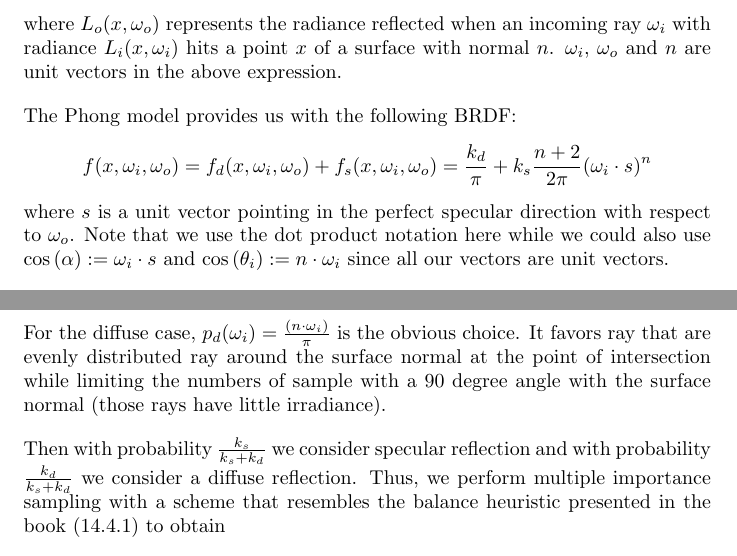
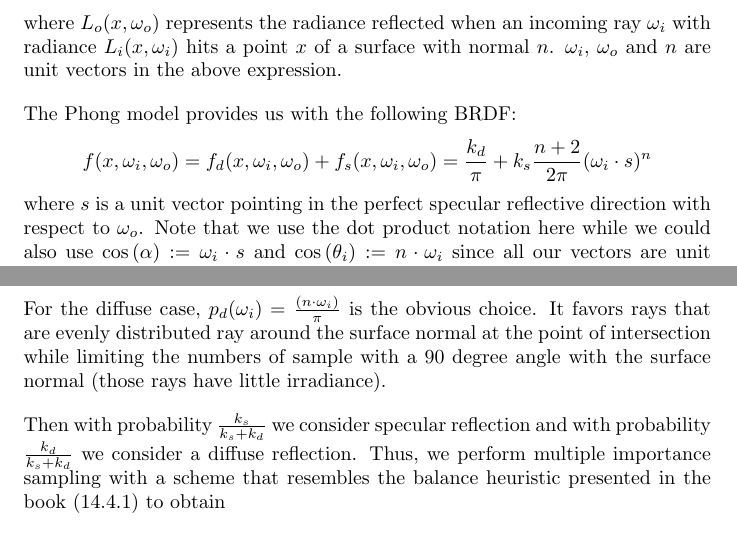
Before and after one commit to jrabasco/acg2015, a LaTeX problem sheet (hw2/report/acg2015-report-hw2.tex): two parts of pages 3 and 4 of 13, joined at a grey line, cut so that both start at the same text. Compiled offline with pdfLaTeX.

Commit message:
Typos on report

```diff
--- a/hw2/report/acg2015-report-hw2.tex
+++ b/hw2/report/acg2015-report-hw2.tex
@@ -79,7 +79,7 @@ The Phong model provides us with the following BRDF:
 $$
 f(x, \omega_i, \omega_o) = f_d(x, \omega_i, \omega_o) + f_s(x, \omega_i, \omega_o) = \frac{k_d}{\pi} + k_s\frac{n + 2}{2\pi}(\omega_i \cdot s)^n
 $$
-where $s$ is a unit vector pointing in the perfect specular direction with respect to $\omega_o$. Note that we use the dot product notation here while we could also use $\cos{(\alpha)} := \omega_i \cdot s$ and $\cos{(\theta_i)} := n \cdot \omega_i$ since all our vectors are unit vectors.
+where $s$ is a unit vector pointing in the perfect specular reflective direction with respect to $\omega_o$. Note that we use the dot product notation here while we could also use $\cos{(\alpha)} := \omega_i \cdot s$ and $\cos{(\theta_i)} := n \cdot \omega_i$ since all our vectors are unit vectors.
 
 We are trying to perform a backward ray-tracing with importance sampling, i.e. trying to guess the most important $\omega_i$ given $\omega_o$ and $x$ to determine $L_o(x, \omega_o)$. We therefore want to find the probability distribution function $p(\omega_i)$ such that the Monte Carlo estimator
 $$F_N = \frac{1}{N}\sum\limits_{i=1}^N\frac{f(x, \omega_i, \omega_o)L_i(x, \omega_i)(n \cdot \omega_i)}{p(\omega_i)}
@@ -93,7 +93,7 @@ Regarding the diffuse component, the paper advises use to take $$p_s(\omega_i) =
 One could be surprised that $\frac{n+2}{2\pi}(\omega_i \cdot s)^n(n \cdot \omega_i)$ was not simply chosen.
 According to \cite{lafortune}, the main reason is that it lacks integrability and so fails to be a PDF.
 
-For the diffuse case, $p_d(\omega_i) = \frac{(n \cdot \omega_i)}{\pi}$ is the obvious choice. It favors ray that are evenly distributed ray around the surface normal at the point of intersection while limiting the numbers of sample with a 90 degree angle with the surface normal (those rays have little irradiance).
+For the diffuse case, $p_d(\omega_i) = \frac{(n \cdot \omega_i)}{\pi}$ is the obvious choice. It favors rays that are evenly distributed ray around the surface normal at the point of intersection while limiting the numbers of sample with a 90 degree angle with the surface normal (those rays have little irradiance).
 
 Then with probability $\frac{k_s}{k_s + k_d}$ we consider specular reflection and with probability $\frac{k_d}{k_s + k_d}$ we consider a diffuse reflection. Thus, we perform multiple importance sampling with a scheme that resembles the balance heuristic presented in the book (14.4.1) to obtain
 
```
